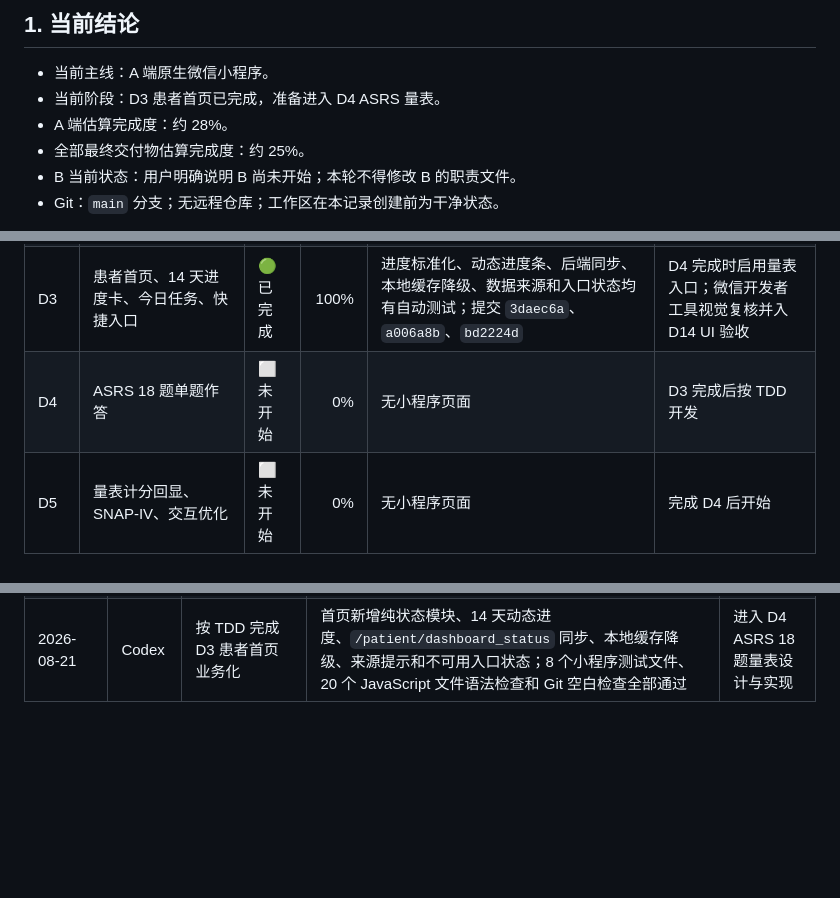
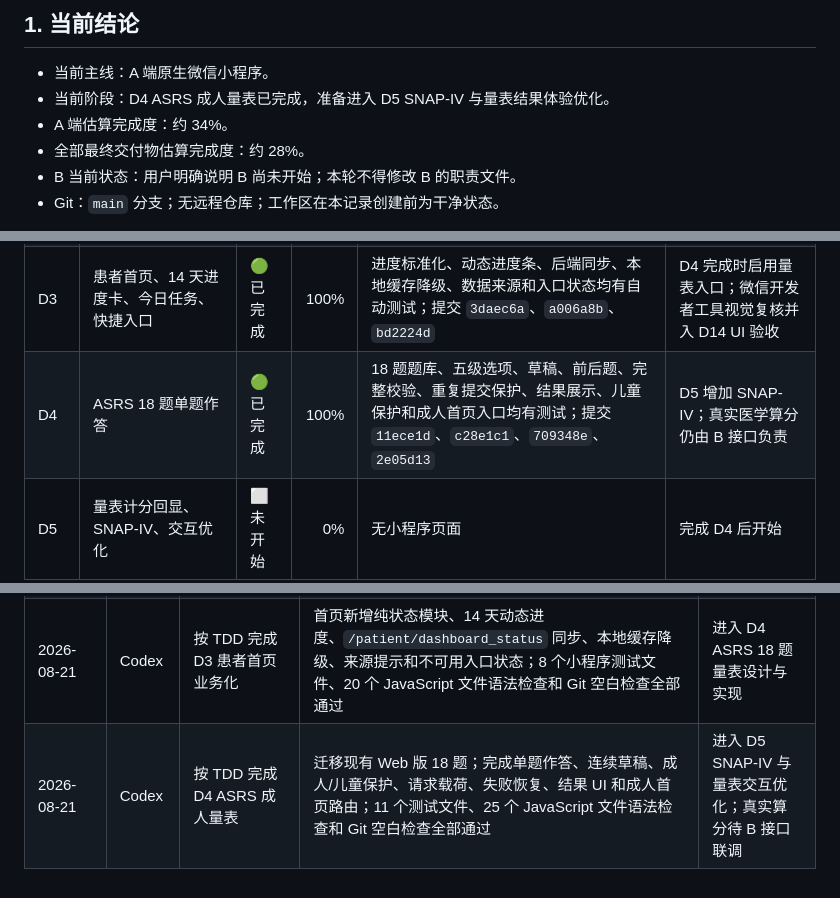
Before and after one commit to YKun12345/ADHD, a Markdown page: 项目任务与进度.md, 3 parts joined by grey strips. GitHub-like rendering; blank space fills up the shorter version.

Commit message:
docs: record ASRS scale completion

```diff
--- a/项目任务与进度.md
+++ b/项目任务与进度.md
@@ -5,9 +5,9 @@
 ## 1. 当前结论
 
 - 当前主线：A 端原生微信小程序。
-- 当前阶段：D3 患者首页已完成，准备进入 D4 ASRS 量表。
-- A 端估算完成度：约 28%。
-- 全部最终交付物估算完成度：约 25%。
+- 当前阶段：D4 ASRS 成人量表已完成，准备进入 D5 SNAP-IV 与量表结果体验优化。
+- A 端估算完成度：约 34%。
+- 全部最终交付物估算完成度：约 28%。
 - B 当前状态：用户明确说明 B 尚未开始；本轮不得修改 B 的职责文件。
 - Git：`main` 分支；无远程仓库；工作区在本记录创建前为干净状态。
 
@@ -20,7 +20,7 @@
 | D1 | 小程序骨架、请求封装、token、全局样式、导航基础 | 🟡 进行中 | 75% | 项目可编译；`request.js`、登录拦截和基础页面存在；注册联调复用了请求层 | 后续页面达到 3 个以上时补充一致导航；不为形式提前加入无效 tabBar |
 | D2 | 账号密码登录注册 | 🟢 已完成 | 100% | 注册 5 组 Node 测试、真实成人/儿童注册、重复邮箱、离线恢复和微信开发者工具验收通过 | 后续回归保持通过 |
 | D3 | 患者首页、14 天进度卡、今日任务、快捷入口 | 🟢 已完成 | 100% | 进度标准化、动态进度条、后端同步、本地缓存降级、数据来源和入口状态均有自动测试；提交 `3daec6a`、`a006a8b`、`bd2224d` | D4 完成时启用量表入口；微信开发者工具视觉复核并入 D14 UI 验收 |
-| D4 | ASRS 18 题单题作答 | ⬜ 未开始 | 0% | 无小程序页面 | D3 完成后按 TDD 开发 |
+| D4 | ASRS 18 题单题作答 | 🟢 已完成 | 100% | 18 题题库、五级选项、草稿、前后题、完整校验、重复提交保护、结果展示、儿童保护和成人首页入口均有测试；提交 `11ece1d`、`c28e1c1`、`709348e`、`2e05d13` | D5 增加 SNAP-IV；真实医学算分仍由 B 接口负责 |
 | D5 | 量表计分回显、SNAP-IV、交互优化 | ⬜ 未开始 | 0% | 无小程序页面 | 完成 D4 后开始 |
 | D6 | Go/No-Go | ⬜ 未开始 | 0% | 无小程序页面 | 完成量表后开始 |
 | D7 | Stroop 与认知结果汇总 | ⬜ 未开始 | 0% | 无小程序页面 | 完成 D6 后开始 |
@@ -74,3 +74,4 @@
 | 2026-08-20—2026-08-21 | A + Codex | 完成患者注册设计、计划、实现、自动测试和真实联调 | 提交 `1229ac1` 至 `ee3af87`；5/5 注册测试通过；成人/儿童注册通过 | D3 患者首页业务化 |
 | 2026-08-21 | Codex | 完整读取两份 A/B 分工与 18 天排期 PDF，重新确认 A-only 边界 | 确认 D1 请求与骨架、D2 登录注册、D3 首页、D4 ASRS 的准确顺序 | 编写 D3 实施计划并执行 |
 | 2026-08-21 | Codex | 按 TDD 完成 D3 患者首页业务化 | 首页新增纯状态模块、14 天动态进度、`/patient/dashboard_status` 同步、本地缓存降级、来源提示和不可用入口状态；8 个小程序测试文件、20 个 JavaScript 文件语法检查和 Git 空白检查全部通过 | 进入 D4 ASRS 18 题量表设计与实现 |
+| 2026-08-21 | Codex | 按 TDD 完成 D4 ASRS 成人量表 | 迁移现有 Web 版 18 题；完成单题作答、连续草稿、成人/儿童保护、请求载荷、失败恢复、结果 UI 和成人首页路由；11 个测试文件、25 个 JavaScript 文件语法检查和 Git 空白检查全部通过 | 进入 D5 SNAP-IV 与量表交互优化；真实算分待 B 接口联调 |
```
Also changed, not shown: 1 other file.
